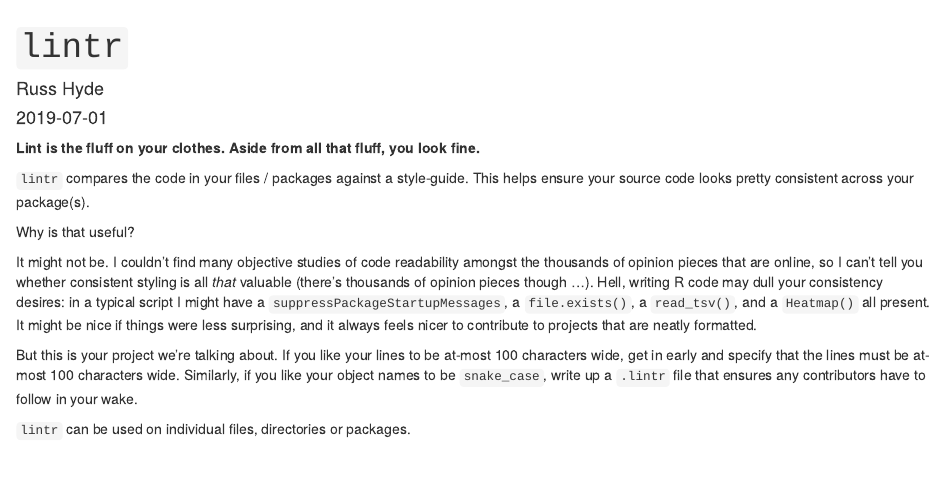
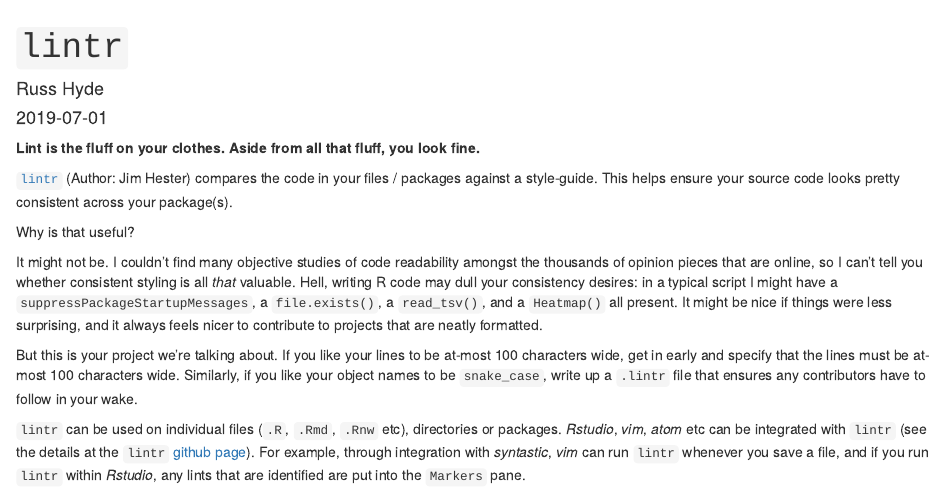
Before and after one commit to russHyde/data_blog, an R Markdown document (content/post/2019-07-01-lintr.Rmd): the page in a window 1100 px wide, from its top. Rendered offline with R 4.5, knitr and Pandoc, with nearby package versions.

Commit message:
where can lintr be ran?

```diff
--- a/content/post/2019-07-01-lintr.Rmd
+++ b/content/post/2019-07-01-lintr.Rmd
@@ -16,19 +16,19 @@ highlight: no
 
 **Lint is the fluff on your clothes. Aside from all that fluff, you look fine.**
 
-`lintr` compares the code in your files / packages against a style-guide. This
-helps ensure your source code looks pretty consistent across your package(s).
+[`lintr`](https://github.com/jimhester/lintr) (Author: Jim Hester) compares the
+code in your files / packages against a style-guide. This helps ensure your
+source code looks pretty consistent across your package(s).
 
 Why is that useful?
 
 It might not be. I couldn't find many objective studies of code readability
 amongst the thousands of opinion pieces that are online, so I can't tell you
-whether consistent styling is all _that_ valuable (there's thousands of opinion
-pieces though ...). Hell, writing R code may dull your consistency desires: in
-a typical script I might have a `suppressPackageStartupMessages`, a
-`file.exists()`, a `read_tsv()`, and a `Heatmap()` all present. It might be
-nice if things were less surprising, and it always feels nicer to contribute to
-projects that are neatly formatted.
+whether consistent styling is all _that_ valuable. Hell, writing R code may
+dull your consistency desires: in a typical script I might have a
+`suppressPackageStartupMessages`, a `file.exists()`, a `read_tsv()`, and a
+`Heatmap()` all present. It might be nice if things were less surprising, and
+it always feels nicer to contribute to projects that are neatly formatted.
 
 But this is your project we're talking about. If you like your lines to be
 at-most 100 characters wide, get in early and specify that the lines must be
@@ -36,4 +36,9 @@ at-most 100 characters wide. Similarly, if you like your object names to be
 `snake_case`, write up a `.lintr` file that ensures any contributors have to
 follow in your wake.
 
-`lintr` can be used on individual files, directories or packages.
+`lintr` can be used on individual files (`.R`, `.Rmd`, `.Rnw` etc), directories
+or packages. _Rstudio_, _vim_, _atom_ etc can be integrated with `lintr` (see
+the details at the `lintr` [github page](https://github.com/jimhester/lintr)).
+For example, through integration with _syntastic_, _vim_ can run `lintr`
+whenever you save a file, and if you run `lintr` within _Rstudio_, any lints
+that are identified are put into the `Markers` pane.
```
Also changed, not shown: content/post/2019-07-01-lintr.html, content/post/2019-07-01-lintr.Rmd (6 more changed lines).
